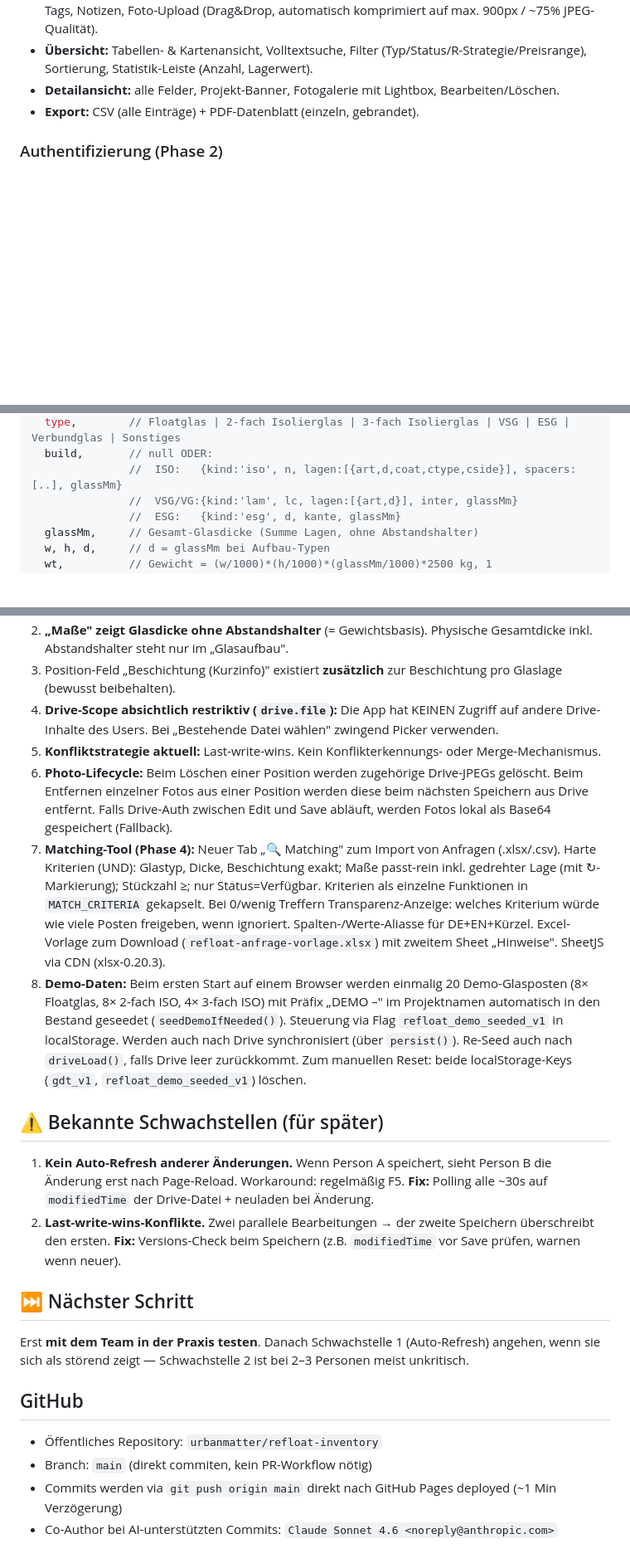
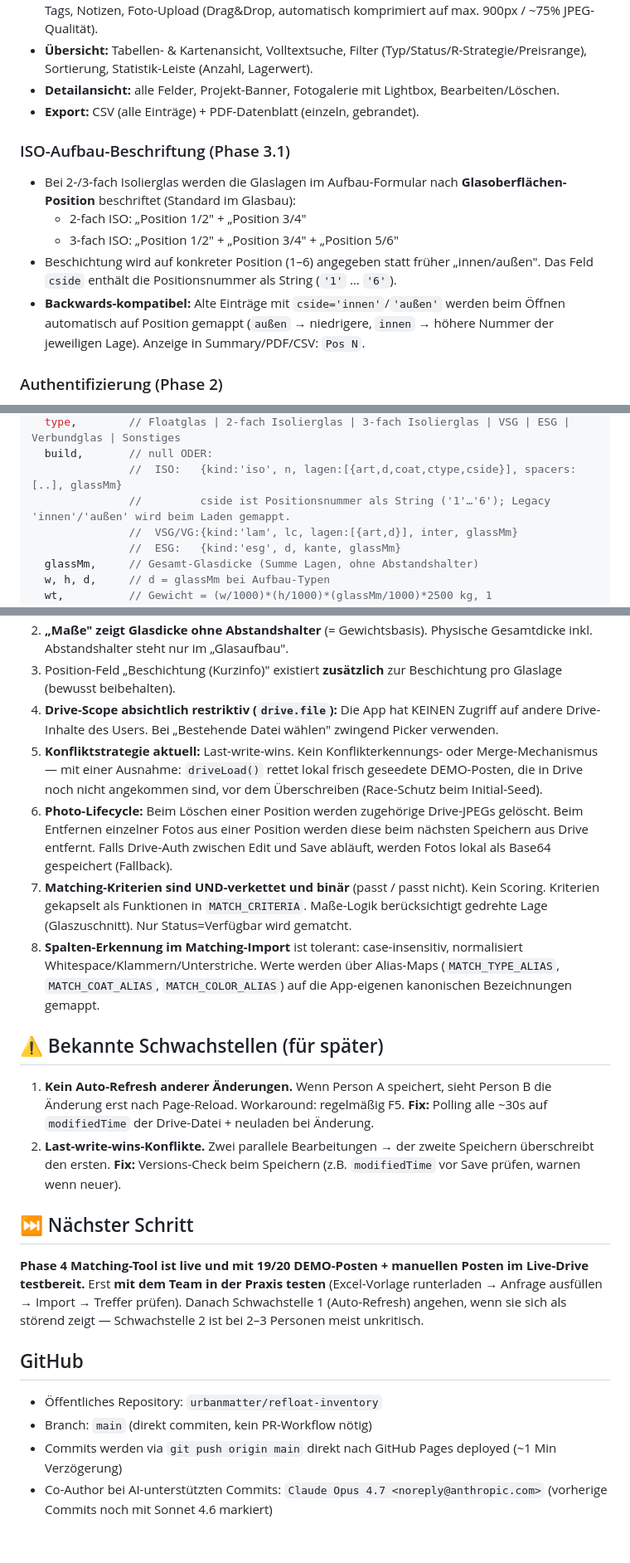
Before and after one commit to urbanmatter/refloat-inventory, a Markdown page: HANDOFF.md, 3 parts joined by grey strips. Shown at 83% size. Drawn GitHub-style; blank space fills up the shorter version.

```diff
--- a/HANDOFF.md
+++ b/HANDOFF.md
@@ -58,6 +60,13 @@ Alle Konstanten stehen ganz oben im `<script>`-Block in `index.html`:
 - **Detailansicht:** alle Felder, Projekt-Banner, Fotogalerie mit Lightbox, Bearbeiten/Löschen.
 - **Export:** CSV (alle Einträge) + PDF-Datenblatt (einzeln, gebrandet).
 
+### ISO-Aufbau-Beschriftung (Phase 3.1)
+- Bei 2-/3-fach Isolierglas werden die Glaslagen im Aufbau-Formular nach **Glasoberflächen-Position** beschriftet (Standard im Glasbau):
+  - 2-fach ISO: „Position 1/2" + „Position 3/4"
+  - 3-fach ISO: „Position 1/2" + „Position 3/4" + „Position 5/6"
+- Beschichtung wird auf konkreter Position (1–6) angegeben statt früher „innen/außen". Das Feld `cside` enthält die Positionsnummer als String (`'1'` … `'6'`).
+- **Backwards-kompatibel:** Alte Einträge mit `cside='innen'`/`'außen'` werden beim Öffnen automatisch auf Position gemappt (`außen` → niedrigere, `innen` → höhere Nummer der jeweiligen Lage). Anzeige in Summary/PDF/CSV: `Pos N`.
+
 ### Authentifizierung (Phase 2)
 - **Login-Screen:** Passwort-Pflicht beim App-Start; Login gilt bis Browser-Tab schließt (sessionStorage).
 
@@ -90,6 +116,7 @@ Drive-Datei:     'refloat-data.json' (gleicher Inhalt, sync'd)
   type,        // Floatglas | 2-fach Isolierglas | 3-fach Isolierglas | VSG | ESG | Verbundglas | Sonstiges
   build,       // null ODER:
                //  ISO:   {kind:'iso', n, lagen:[{art,d,coat,ctype,cside}], spacers:[..], glassMm}
+               //         cside ist Positionsnummer als String ('1'…'6'); Legacy 'innen'/'außen' wird beim Laden gemappt.
                //  VSG/VG:{kind:'lam', lc, lagen:[{art,d}], inter, glassMm}
                //  ESG:   {kind:'esg', d, kante, glassMm}
   glassMm,     // Gesamt-Glasdicke (Summe Lagen, ohne Abstandshalter)
@@ -111,20 +138,20 @@ Drive-Datei:     'refloat-data.json' (gleicher Inhalt, sync'd)
 2. **„Maße" zeigt Glasdicke ohne Abstandshalter** (= Gewichtsbasis). Physische Gesamtdicke inkl. Abstandshalter steht nur im „Glasaufbau".
 3. Position-Feld „Beschichtung (Kurzinfo)" existiert **zusätzlich** zur Beschichtung pro Glaslage (bewusst beibehalten).
 4. **Drive-Scope absichtlich restriktiv (`drive.file`):** Die App hat KEINEN Zugriff auf andere Drive-Inhalte des Users. Bei „Bestehende Datei wählen" zwingend Picker verwenden.
-5. **Konfliktstrategie aktuell:** Last-write-wins. Kein Konflikterkennungs- oder Merge-Mechanismus.
+5. **Konfliktstrategie aktuell:** Last-write-wins. Kein Konflikterkennungs- oder Merge-Mechanismus — mit einer Ausnahme: `driveLoad()` rettet lokal frisch geseedete DEMO-Posten, die in Drive noch nicht angekommen sind, vor dem Überschreiben (Race-Schutz beim Initial-Seed).
 6. **Photo-Lifecycle:** Beim Löschen einer Position werden zugehörige Drive-JPEGs gelöscht. Beim Entfernen einzelner Fotos aus einer Position werden diese beim nächsten Speichern aus Drive entfernt. Falls Drive-Auth zwischen Edit und Save abläuft, werden Fotos lokal als Base64 gespeichert (Fallback).
-7. **Matching-Tool (Phase 4):** Neuer Tab „🔍 Matching" zum Import von Anfragen (.xlsx/.csv). Harte Kriterien (UND): Glastyp, Dicke, Beschichtung exakt; Maße passt-rein inkl. gedrehter Lage (mit ↻-Markierung); Stückzahl ≥; nur Status=Verfügbar. Kriterien als einzelne Funktionen in `MATCH_CRITERIA` gekapselt. Bei 0/wenig Treffern Transparenz-Anzeige: welches Kriterium würde wie viele Posten freigeben, wenn ignoriert. Spalten-/Werte-Aliasse für DE+EN+Kürzel. Excel-Vorlage zum Download (`refloat-anfrage-vorlage.xlsx`) mit zweitem Sheet „Hinweise". SheetJS via CDN (xlsx-0.20.3).
-8. **Demo-Daten:** Beim ersten Start auf einem Browser werden einmalig 20 Demo-Glasposten (8× Floatglas, 8× 2-fach ISO, 4× 3-fach ISO) mit Präfix „DEMO –" im Projektnamen automatisch in den Bestand geseedet (`seedDemoIfNeeded()`). Steuerung via Flag `refloat_demo_seeded_v1` in localStorage. Werden auch nach Drive synchronisiert (über `persist()`). Re-Seed auch nach `driveLoad()`, falls Drive leer zurückkommt. Zum manuellen Reset: beide localStorage-Keys (`gdt_v1`, `refloat_demo_seeded_v1`) löschen.
+7. **Matching-Kriterien sind UND-verkettet und binär** (passt / passt nicht). Kein Scoring. Kriterien gekapselt als Funktionen in `MATCH_CRITERIA`. Maße-Logik berücksichtigt gedrehte Lage (Glaszuschnitt). Nur Status=Verfügbar wird gematcht.
+8. **Spalten-Erkennung im Matching-Import** ist tolerant: case-insensitiv, normalisiert Whitespace/Klammern/Unterstriche. Werte werden über Alias-Maps (`MATCH_TYPE_ALIAS`, `MATCH_COAT_ALIAS`, `MATCH_COLOR_ALIAS`) auf die App-eigenen kanonischen Bezeichnungen gemappt.
 
 ## ⚠️ Bekannte Schwachstellen (für später)
 1. **Kein Auto-Refresh anderer Änderungen.** Wenn Person A speichert, sieht Person B die Änderung erst nach Page-Reload. Workaround: regelmäßig F5. **Fix:** Polling alle ~30s auf `modifiedTime` der Drive-Datei + neuladen bei Änderung.
 2. **Last-write-wins-Konflikte.** Zwei parallele Bearbeitungen → der zweite Speichern überschreibt den ersten. **Fix:** Versions-Check beim Speichern (z.B. `modifiedTime` vor Save prüfen, warnen wenn neuer).
 
 ## ⏭️ Nächster Schritt
-Erst **mit dem Team in der Praxis testen**. Danach Schwachstelle 1 (Auto-Refresh) angehen, wenn sie sich als störend zeigt — Schwachstelle 2 ist bei 2–3 Personen meist unkritisch.
+**Phase 4 Matching-Tool ist live und mit 19/20 DEMO-Posten + manuellen Posten im Live-Drive testbereit.** Erst **mit dem Team in der Praxis testen** (Excel-Vorlage runterladen → Anfrage ausfüllen → Import → Treffer prüfen). Danach Schwachstelle 1 (Auto-Refresh) angehen, wenn sie sich als störend zeigt — Schwachstelle 2 ist bei 2–3 Personen meist unkritisch.
 
 ## GitHub
 - Öffentliches Repository: `urbanmatter/refloat-inventory`
 - Branch: `main` (direkt commiten, kein PR-Workflow nötig)
 - Commits werden via `git push origin main` direkt nach GitHub Pages deployed (~1 Min Verzögerung)
-- Co-Author bei AI-unterstützten Commits: `Claude Sonnet 4.6 <noreply@anthropic.com>`
+- Co-Author bei AI-unterstützten Commits: `Claude Opus 4.7 <noreply@anthropic.com>` (vorherige Commits noch mit Sonnet 4.6 markiert)
```
Also changed, not shown: other parts of HANDOFF.md (+22 -3 lines).
